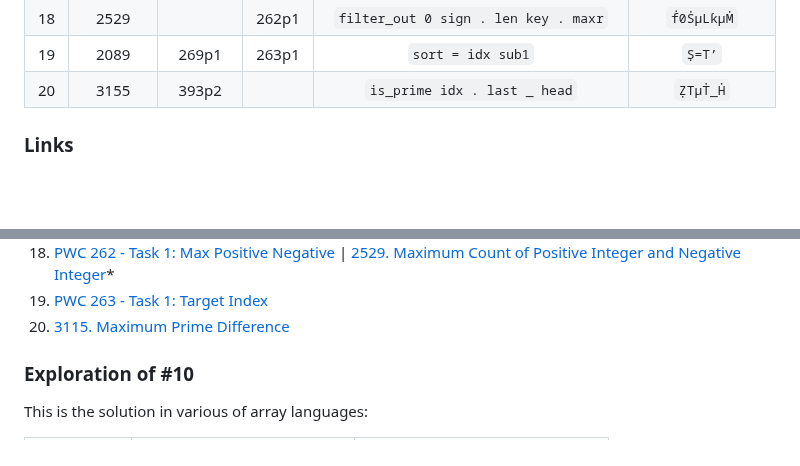
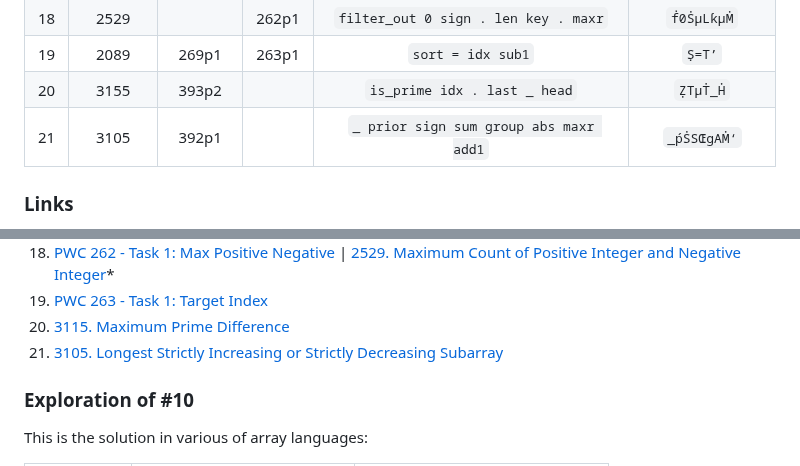
Before and after one commit to codereport/jello, a Markdown page: challenges.md, 2 parts joined by grey strips. Drawn GitHub-style; blank space fills up the shorter version.

Commit message:
:sparkles: lc392p1

```diff
--- a/challenges.md
+++ b/challenges.md
@@ -22,6 +22,7 @@
 |  18   |  2529  |         | 262p1 |      `filter_out 0 sign . len key . maxr`       |     `ḟ0ṠµLƙµṀ`     |
 |  19   |  2089  |  269p1  | 263p1 |                `sort = idx sub1`                |       `Ṣ=T’`       |
 |  20   |  3155  |  393p2  |       |          `is_prime idx . last _ head`           |      `ẒTµṪ_Ḣ`      |
+|  21   |  3105  |  392p1  |       |     `_ prior sign sum group abs maxr add1`      |    `_ṕṠSŒgAṀ‘`     |
 
 ### Links
 
@@ -45,6 +46,7 @@
 18. [PWC 262 - Task 1: Max Positive Negative](https://theweeklychallenge.org/blog/perl-weekly-challenge-262/) | [2529. Maximum Count of Positive Integer and Negative Integer](https://leetcode.com/problems/maximum-count-of-positive-integer-and-negative-integer/description/)*
 19. [PWC 263 - Task 1: Target Index](https://theweeklychallenge.org/blog/perl-weekly-challenge-263/)
 20. [3115. Maximum Prime Difference](https://leetcode.com/problems/maximum-prime-difference/description/)
+21. [3105. Longest Strictly Increasing or Strictly Decreasing Subarray](https://leetcode.com/problems/longest-strictly-increasing-or-strictly-decreasing-subarray/description/)
 
 ### Exploration of #10
 
```
